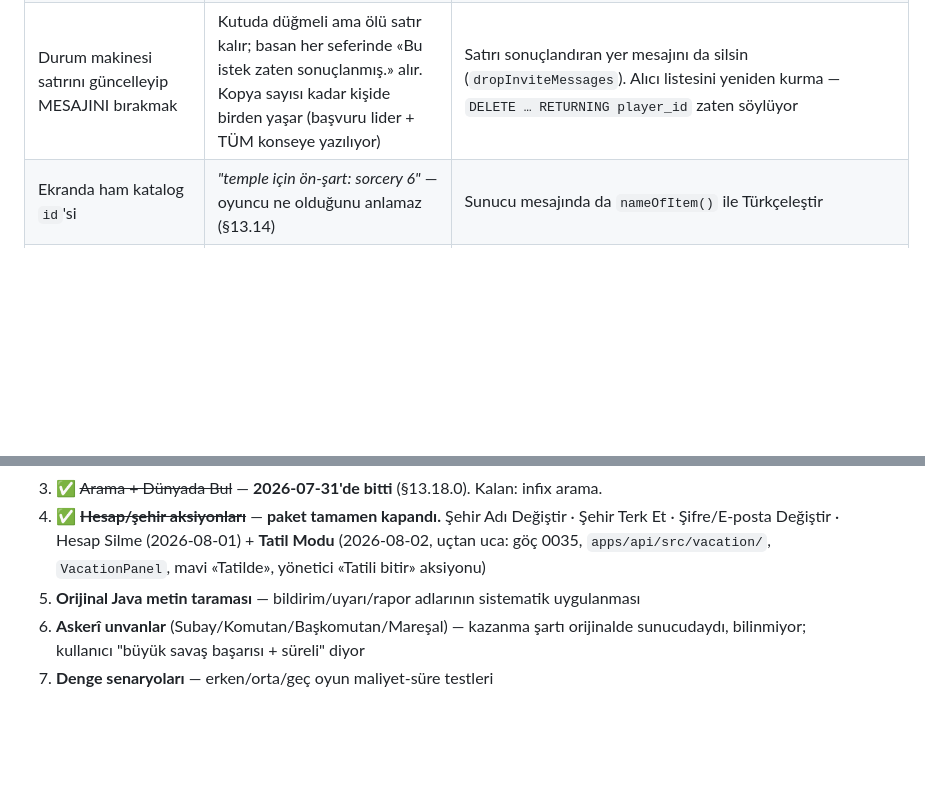
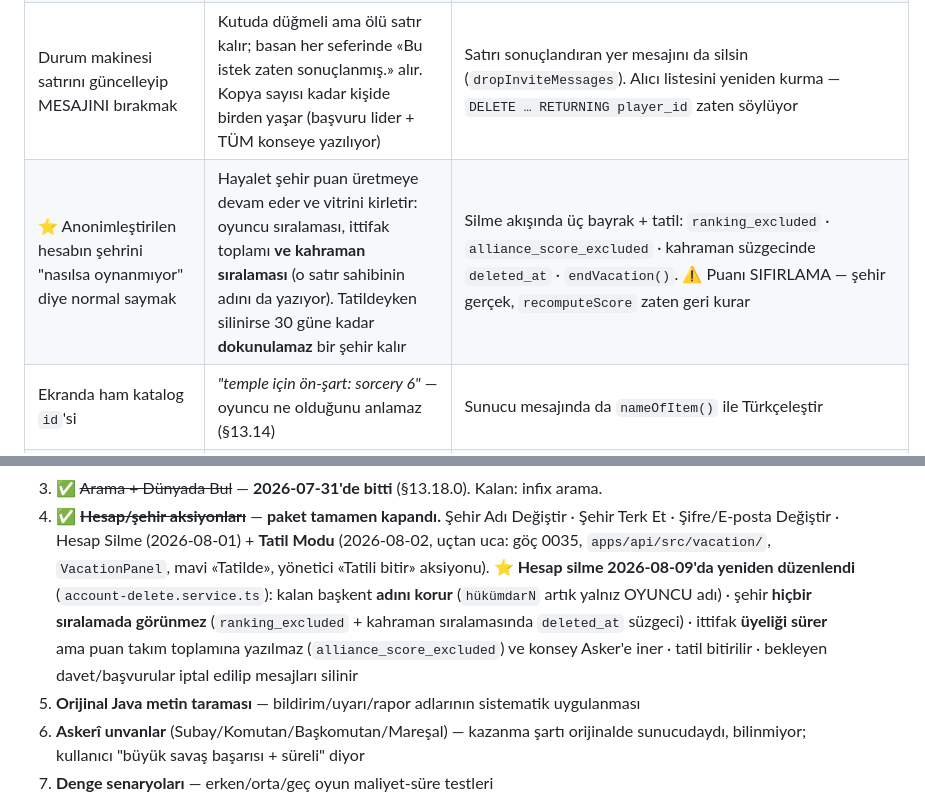
Before and after one commit to pikachutr01/mw, a Markdown page: docs/BASLANGIC.md, 2 parts joined by grey strips. GitHub-like rendering; blank space fills up the shorter version.

Commit message:
docs: BASLANGIC — hesap silme yeniden düzenlendi + hayalet şehir tuzağı
Co-Authored-By: Claude Opus 5 <noreply@anthropic.com>

```diff
--- a/docs/BASLANGIC.md
+++ b/docs/BASLANGIC.md
@@ -149,6 +149,7 @@ Hepsi bu projede **gerçekten başımıza geldi**. Yeni oturum bunları okumadan
 | Kuyruk emrini **sipariş anından** zamanlamak | Emirler **paralel** geri sayar; iptalde bekleyenlerin hepsi birden üretilmiş görünür | Zinciri her değişiklikte kur (`rescheduleUnitChain`): 2. emir 1.'nin BİTİŞİNDE başlar |
 | ⭐ Kısıt kapısını YALNIZ onay/karar adımına koymak | Hata, kısıtı KALDIRAMAYACAK kişiye çıkar. Doğrulanmamış hesap ittifak başvurusu gönderebiliyordu; uyarıyı lider «Kabul»e basınca O okuyordu, başvuran ise neden alınmadığını hiç öğrenmiyordu | Kapı **eylemin BAŞLADIĞI** uçta (`apply`); karar ucundaki kontrol emniyet ağı olarak KALIR (yetki arada kaybedilebiliyor). Görünürlüğü de öne al: sebep tıklamadan önce yazsın |
 | Durum makinesi satırını güncelleyip MESAJINI bırakmak | Kutuda düğmeli ama ölü satır kalır; basan her seferinde «Bu istek zaten sonuçlanmış.» alır. Kopya sayısı kadar kişide birden yaşar (başvuru lider + TÜM konseye yazılıyor) | Satırı sonuçlandıran yer mesajını da silsin (`dropInviteMessages`). Alıcı listesini yeniden kurma — `DELETE … RETURNING player_id` zaten söylüyor |
+| ⭐ Anonimleştirilen hesabın şehrini "nasılsa oynanmıyor" diye normal saymak | Hayalet şehir puan üretmeye devam eder ve vitrini kirletir: oyuncu sıralaması, ittifak toplamı **ve kahraman sıralaması** (o satır sahibinin adını da yazıyor). Tatildeyken silinirse 30 güne kadar **dokunulamaz** bir şehir kalır | Silme akışında üç bayrak + tatil: `ranking_excluded` · `alliance_score_excluded` · kahraman süzgecinde `deleted_at` · `endVacation()`. ⚠️ Puanı SIFIRLAMA — şehir gerçek, `recomputeScore` zaten geri kurar |
 | Ekranda ham katalog `id`'si | *"temple için ön-şart: sorcery 6"* — oyuncu ne olduğunu anlamaz (§13.14) | Sunucu mesajında da `nameOfItem()` ile Türkçeleştir |
 | CSS'te `position` dayatan yardımcı sınıf | `.tex` bir ara `relative` dayatıyordu → mobil alt bar **ekran dışına düştü** | Yardımcı sınıflar konumlandırmaya dokunmasın |
 | İki bileşenin aynı şeyi çizmesi | Şehir şeridi hem kabuktan hem ekrandan çizilince **iki şerit** göründü | Paylaşılan öge tek yerde (`Shell`) |
@@ -293,7 +294,12 @@ Koda dokunmadan önce ilgili §'yi aç.
 4. ✅ ~~**Hesap/şehir aksiyonları**~~ — **paket tamamen kapandı.** Şehir Adı Değiştir · Şehir
    Terk Et · Şifre/E-posta Değiştir · Hesap Silme (2026-08-01) + **Tatil Modu** (2026-08-02,
    uçtan uca: göç 0035, `apps/api/src/vacation/`, `VacationPanel`, mavi «Tatilde», yönetici
-   «Tatili bitir» aksiyonu)
+   «Tatili bitir» aksiyonu).
+   ⭐ **Hesap silme 2026-08-09'da yeniden düzenlendi** (`account-delete.service.ts`): kalan
+   başkent **adını korur** (`hükümdarN` artık yalnız OYUNCU adı) · şehir **hiçbir sıralamada
+   görünmez** (`ranking_excluded` + kahraman sıralamasında `deleted_at` süzgeci) · ittifak
+   **üyeliği sürer** ama puan takım toplamına yazılmaz (`alliance_score_excluded`) ve konsey
+   Asker'e iner · tatil bitirilir · bekleyen davet/başvurular iptal edilip mesajları silinir
 5. **Orijinal Java metin taraması** — bildirim/uyarı/rapor adlarının sistematik uygulanması
 6. **Askerî unvanlar** (Subay/Komutan/Başkomutan/Mareşal) — kazanma şartı orijinalde
    sunucudaydı, bilinmiyor; kullanıcı "büyük savaş başarısı + süreli" diyor
```
